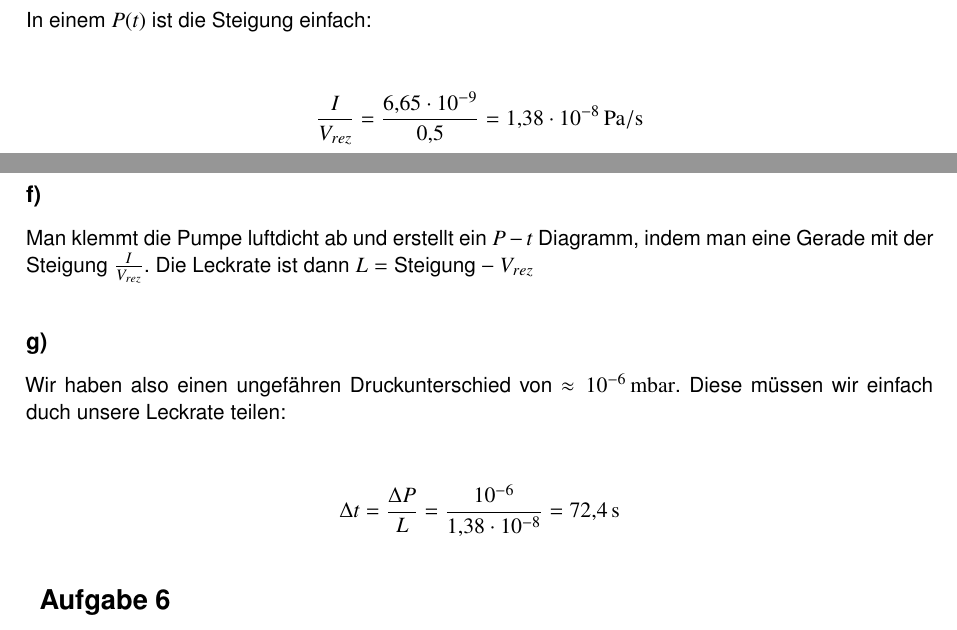
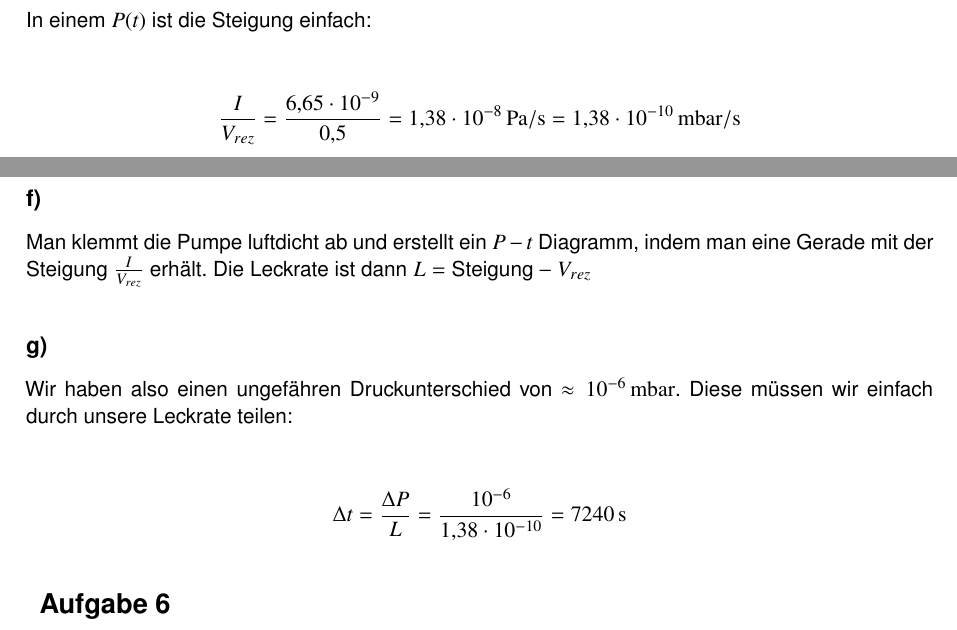
Before and after one commit to 5nickers/Halbleiter_und_Nanotechnologien, a LaTeX document (Übung 3/Halb_Nano Übung 3.tex): two parts of pages 4 and 5 of 9, joined at a grey line, cut so that both start at the same text. Compiled offline with pdfLaTeX.

Commit message:
Nach Mail von Jannik Fehler behoben

```diff
--- a/Übung 3/Halb_Nano Übung 3.tex
+++ b/Übung 3/Halb_Nano Übung 3.tex
@@ -144,7 +144,7 @@ Die Leckrate entspricht dem Gasstrom aus a)
 In einem $P(t)$ ist die Steigung einfach:
 
 \begin{align*}
-\frac{I}{V_{rez}} &= \frac{6,65 \cdot 10^{-9}}{0,5} = \unit[1,38 \cdot 10^{-8}]{Pa/s}
+\frac{I}{V_{rez}} &= \frac{6,65 \cdot 10^{-9}}{0,5} = \unit[1,38 \cdot 10^{-8}]{Pa/s} = \unit[1,38 \cdot 10^{-10}]{mbar/s}
 \intertext{Bei Teilchen erhalten wir folgendes:}
 \frac{PV}{kT} &= \frac{I}{kT} = \unit[1,57 \cdot 10^{12}]{1/s}
 \intertext{Daraus erhalten wir:}
@@ -155,16 +155,16 @@ N(t) &= N_0 + 1,57 \cdot 10^{12} \cdot t
 
 \subsection*{f)}
 
-Man klemmt die Pumpe luftdicht ab und erstellt ein $P-t$ Diagramm, indem man eine Gerade mit der Steigung $\frac{I}{V_{rez}}$. Die Leckrate ist dann $L = \text{Steigung} - V_{rez}$
+Man klemmt die Pumpe luftdicht ab und erstellt ein $P-t$ Diagramm, indem man eine Gerade mit der Steigung $\frac{I}{V_{rez}}$ erhält. Die Leckrate ist dann $L = \text{Steigung} - V_{rez}$
 
 
 \subsection*{g)}
 
 
-Wir haben also einen ungefähren Druckunterschied von $\approx \unit[10^{-6}]{mbar}$. Diese müssen wir einfach duch unsere Leckrate teilen:
+Wir haben also einen ungefähren Druckunterschied von $\approx \unit[10^{-6}]{mbar}$. Diese müssen wir einfach durch unsere Leckrate teilen:
 
 \begin{align*}
-\Delta t &= \frac{\Delta P}{L} = \frac{10^{-6}}{1,38 \cdot 10^{-8}} = \unit[72,4]{s}
+\Delta t &= \frac{\Delta P}{L} = \frac{10^{-6}}{1,38 \cdot 10^{-10}} = \unit[7240]{s}
 \end{align*}
 
 
```
Also changed, not shown: Übung 3/Halb_Nano Übung 3.pdf, Übung 3/Halb_Nano Übung 3.tex (4 more changed lines).
